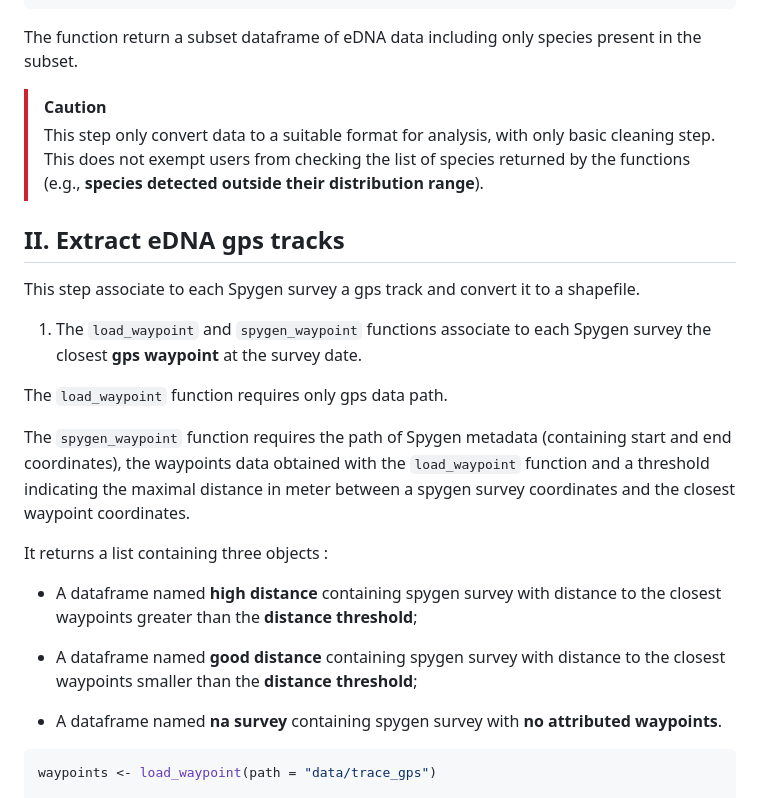
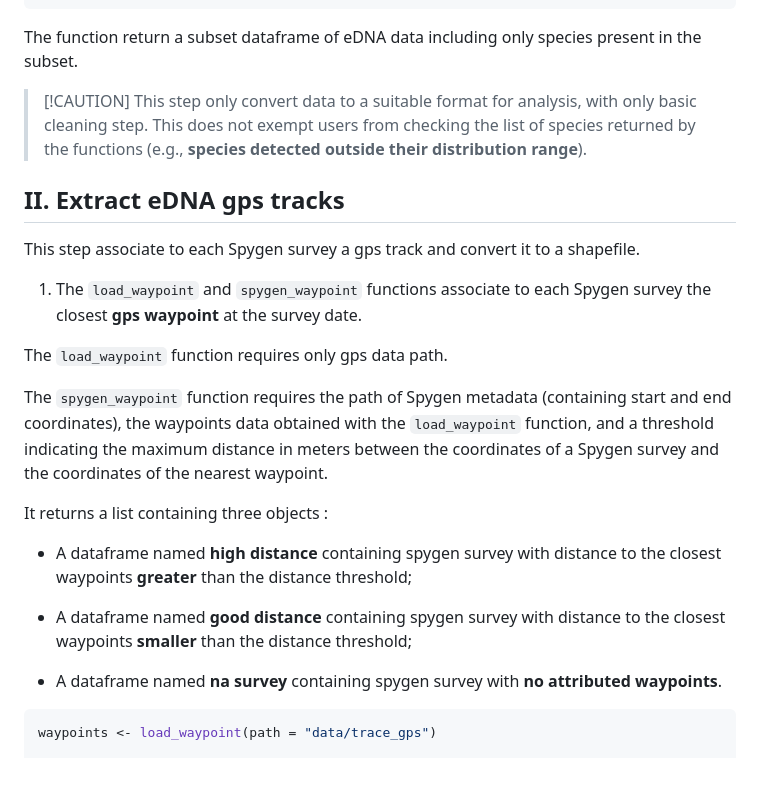
Before and after one commit to CyrilHaute/setupeDNAbaseline, a Markdown page: README.md, the part around one of its changes. Rendered like a GitHub page; blank space fills up the shorter version.

```diff
--- a/README.md
+++ b/README.md
@@ -188,8 +188,10 @@ containing a column **spygen_code**.
 The function return a subset dataframe of eDNA data including only
 species present in the subset.
 
-> [!CAUTION]
-> This step only convert data to a suitable format for analysis, with only basic cleaning step. This does not exempt users from checking the list of species returned by the functions (e.g., **species detected outside their distribution range**).
+> \[!CAUTION\] This step only convert data to a suitable format for
+> analysis, with only basic cleaning step. This does not exempt users
+> from checking the list of species returned by the functions (e.g.,
+> **species detected outside their distribution range**).
 
 ## II. Extract eDNA gps tracks
 
@@ -203,19 +205,19 @@ The `load_waypoint` function requires only gps data path.
 
 The `spygen_waypoint` function requires the path of Spygen metadata
 (containing start and end coordinates), the waypoints data obtained with
-the `load_waypoint` function and a threshold indicating the maximal
-distance in meter between a spygen survey coordinates and the closest
-waypoint coordinates.
+the `load_waypoint` function, and a threshold indicating the maximum
+distance in meters between the coordinates of a Spygen survey and the
+coordinates of the nearest waypoint.
 
 It returns a list containing three objects :
 
 - A dataframe named **high distance** containing spygen survey with
-  distance to the closest waypoints greater than the **distance
-  threshold**;
+  distance to the closest waypoints **greater** than the distance
+  threshold;
 
 - A dataframe named **good distance** containing spygen survey with
-  distance to the closest waypoints smaller than the **distance
-  threshold**;
+  distance to the closest waypoints **smaller** than the distance
+  threshold;
 
 - A dataframe named **na survey** containing spygen survey with **no
   attributed waypoints**.
```
Also changed, not shown: other parts of README.md (+11 -5 lines), Rplot.png (added), Rplot01.png (added), 5 other files.
